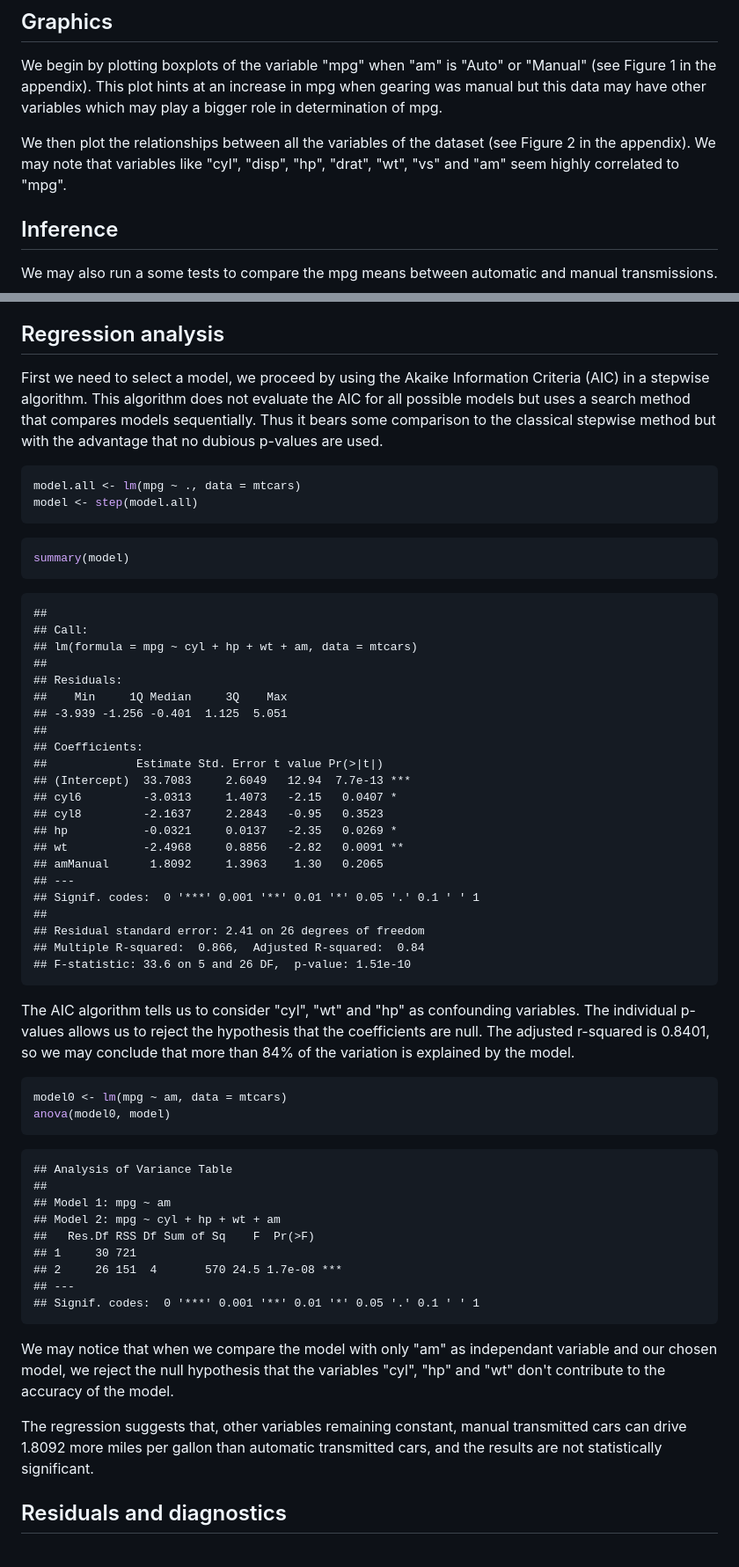
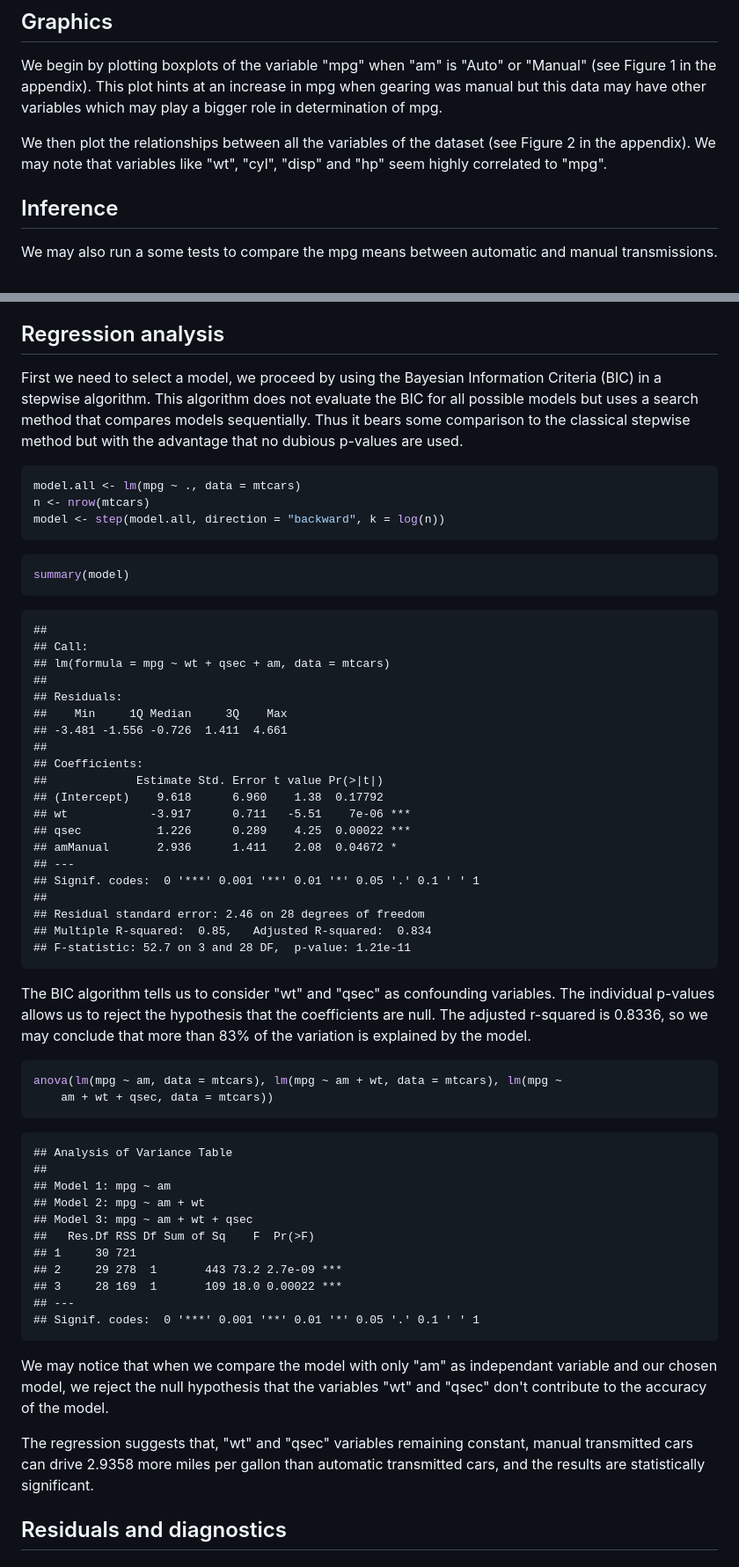
Before and after one commit to ppaquay/RegModels, a Markdown page: Report.md, 2 parts joined by grey strips. Shown: that part at 88% size. Rendered like a GitHub page.

Commit message:
Sixth draft using BIC to fit model

````diff
--- a/Report.md
+++ b/Report.md
@@ -57,7 +57,7 @@ levels(mtcars$am) <- c("Auto", "Manual")
 
 We begin by plotting boxplots of the variable "mpg" when "am" is "Auto" or "Manual" (see Figure 1 in the appendix). This plot hints at an increase in mpg when gearing was manual but this data may have other variables which may play a bigger role in determination of mpg.
 
-We then plot the relationships between all the variables of the dataset (see Figure 2 in the appendix). We may note that variables like "cyl", "disp", "hp", "drat", "wt", "vs" and "am" seem highly correlated to "mpg".
+We then plot the relationships between all the variables of the dataset (see Figure 2 in the appendix). We may note that variables like "wt", "cyl", "disp" and "hp" seem highly correlated to "mpg".
 
 ## Inference
 
@@ -116,12 +116,13 @@ The Wilcoxon test also rejects the null hypothesis that the mileage data of the
 
 ## Regression analysis
 
-First we need to select a model, we proceed by using the Akaike Information Criteria (AIC) in a stepwise algorithm. This algorithm does not evaluate the AIC for all possible models but uses a search method that compares models sequentially. Thus it bears some comparison to the classical stepwise method but with the advantage that no dubious p-values are used.
+First we need to select a model, we proceed by using the Bayesian Information Criteria (BIC) in a stepwise algorithm. This algorithm does not evaluate the BIC for all possible models but uses a search method that compares models sequentially. Thus it bears some comparison to the classical stepwise method but with the advantage that no dubious p-values are used.
 
 
 ```r
 model.all <- lm(mpg ~ ., data = mtcars)
-model <- step(model.all)
+n <- nrow(mtcars)
+model <- step(model.all, direction = "backward", k = log(n))
 ```
 
 
@@ -133,53 +134,53 @@ summary(model)
 ```
 ##
 ## Call:
-## lm(formula = mpg ~ cyl + hp + wt + am, data = mtcars)
+## lm(formula = mpg ~ wt + qsec + am, data = mtcars)
 ##
 ## Residuals:
 ##    Min     1Q Median     3Q    Max
-## -3.939 -1.256 -0.401  1.125  5.051
+## -3.481 -1.556 -0.726  1.411  4.661
 ##
 ## Coefficients:
 ##             Estimate Std. Error t value Pr(>|t|)
-## (Intercept)  33.7083     2.6049   12.94  7.7e-13 ***
-## cyl6         -3.0313     1.4073   -2.15   0.0407 *
-## cyl8         -2.1637     2.2843   -0.95   0.3523
-## hp           -0.0321     0.0137   -2.35   0.0269 *
-## wt           -2.4968     0.8856   -2.82   0.0091 **
-## amManual      1.8092     1.3963    1.30   0.2065
+## (Intercept)    9.618      6.960    1.38  0.17792
+## wt            -3.917      0.711   -5.51    7e-06 ***
+## qsec           1.226      0.289    4.25  0.00022 ***
+## amManual       2.936      1.411    2.08  0.04672 *
 ## ---
 ## Signif. codes:  0 '***' 0.001 '**' 0.01 '*' 0.05 '.' 0.1 ' ' 1
 ##
-## Residual standard error: 2.41 on 26 degrees of freedom
-## Multiple R-squared:  0.866,	Adjusted R-squared:  0.84
-## F-statistic: 33.6 on 5 and 26 DF,  p-value: 1.51e-10
+## Residual standard error: 2.46 on 28 degrees of freedom
+## Multiple R-squared:  0.85,	Adjusted R-squared:  0.834
+## F-statistic: 52.7 on 3 and 28 DF,  p-value: 1.21e-11
 ```
 
 
-The AIC algorithm tells us to consider "cyl", "wt" and "hp" as confounding variables. The individual p-values allows us to reject the hypothesis that the coefficients are null. The adjusted r-squared is 0.8401, so we may conclude that more than 84% of the variation is explained by the model.
+The BIC algorithm tells us to consider "wt" and "qsec" as confounding variables. The individual p-values allows us to reject the hypothesis that the coefficients are null. The adjusted r-squared is 0.8336, so we may conclude that more than 83% of the variation is explained by the model.
 
 
 ```r
-model0 <- lm(mpg ~ am, data = mtcars)
-anova(model0, model)
+anova(lm(mpg ~ am, data = mtcars), lm(mpg ~ am + wt, data = mtcars), lm(mpg ~
+    am + wt + qsec, data = mtcars))
 ```
 
 ```
 ## Analysis of Variance Table
 ##
 ## Model 1: mpg ~ am
-## Model 2: mpg ~ cyl + hp + wt + am
+## Model 2: mpg ~ am + wt
+## Model 3: mpg ~ am + wt + qsec
 ##   Res.Df RSS Df Sum of Sq    F  Pr(>F)
 ## 1     30 721
-## 2     26 151  4       570 24.5 1.7e-08 ***
+## 2     29 278  1       443 73.2 2.7e-09 ***
+## 3     28 169  1       109 18.0 0.00022 ***
 ## ---
 ## Signif. codes:  0 '***' 0.001 '**' 0.01 '*' 0.05 '.' 0.1 ' ' 1
 ```
 
 
-We may notice that when we compare the model with only "am" as independant variable and our chosen model, we reject the null hypothesis that the variables "cyl", "hp" and "wt" don't contribute to the accuracy of the model.
+We may notice that when we compare the model with only "am" as independant variable and our chosen model, we reject the null hypothesis that the variables "wt" and "qsec" don't contribute to the accuracy of the model.
 
-The regression suggests that, other variables remaining constant, manual transmitted cars can drive 1.8092 more miles per gallon than automatic transmitted cars, and the results are not statistically significant.
+The regression suggests that, "wt" and "qsec" variables remaining constant, manual transmitted cars can drive 2.9358 more miles per gallon than automatic transmitted cars, and the results are statistically significant.
 
 ## Residuals and diagnostics
 
````
Also changed, not shown: other parts of Report.md (+4 -2 lines), figure/unnamed-chunk-15.png, 2 other files.
